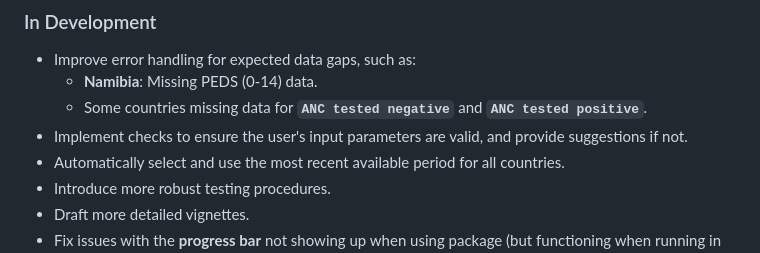
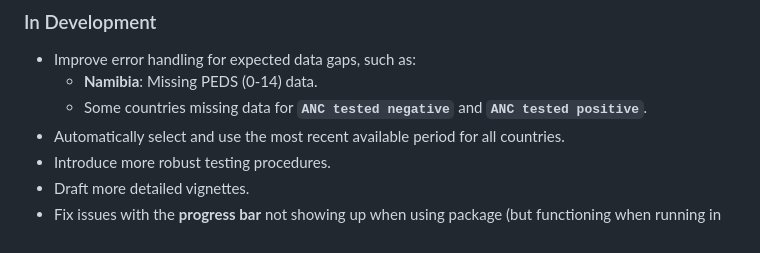
Before and after one commit to USAID-OHA-SI/visiblespectrum, a Markdown page: README.md, the part around the change. Drawn GitHub-style.

```diff
--- a/README.md
+++ b/README.md
@@ -83,7 +83,6 @@ pull_naomi(
 - Improve error handling for expected data gaps, such as:
   - **Namibia**: Missing PEDS (0-14) data.
   - Some countries missing data for **`ANC tested negative`** and **`ANC tested positive`**.
-- Implement checks to ensure the user's input parameters are valid, and provide suggestions if not.
 - Automatically select and use the most recent available period for all countries.
 - Introduce more robust testing procedures.
 - Draft more detailed vignettes.
```
